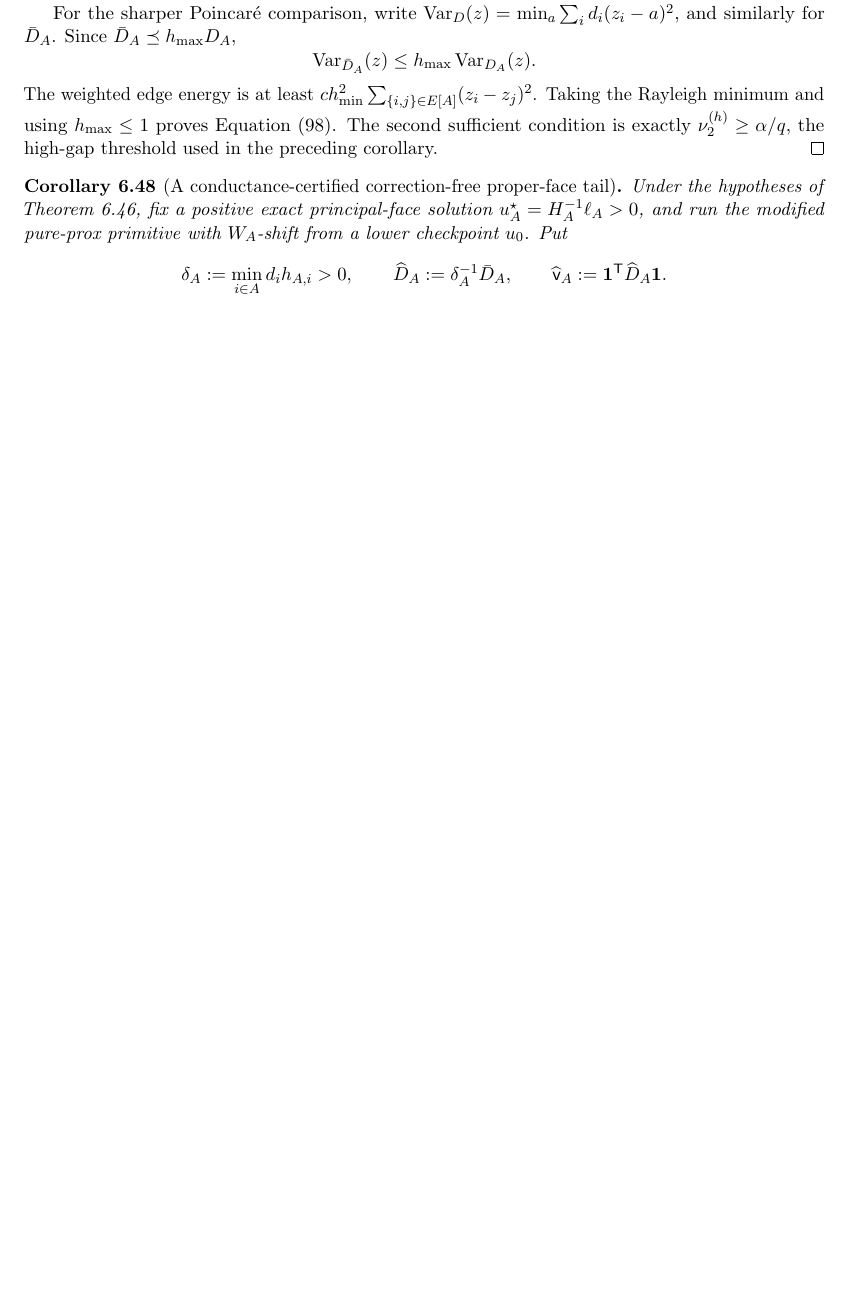
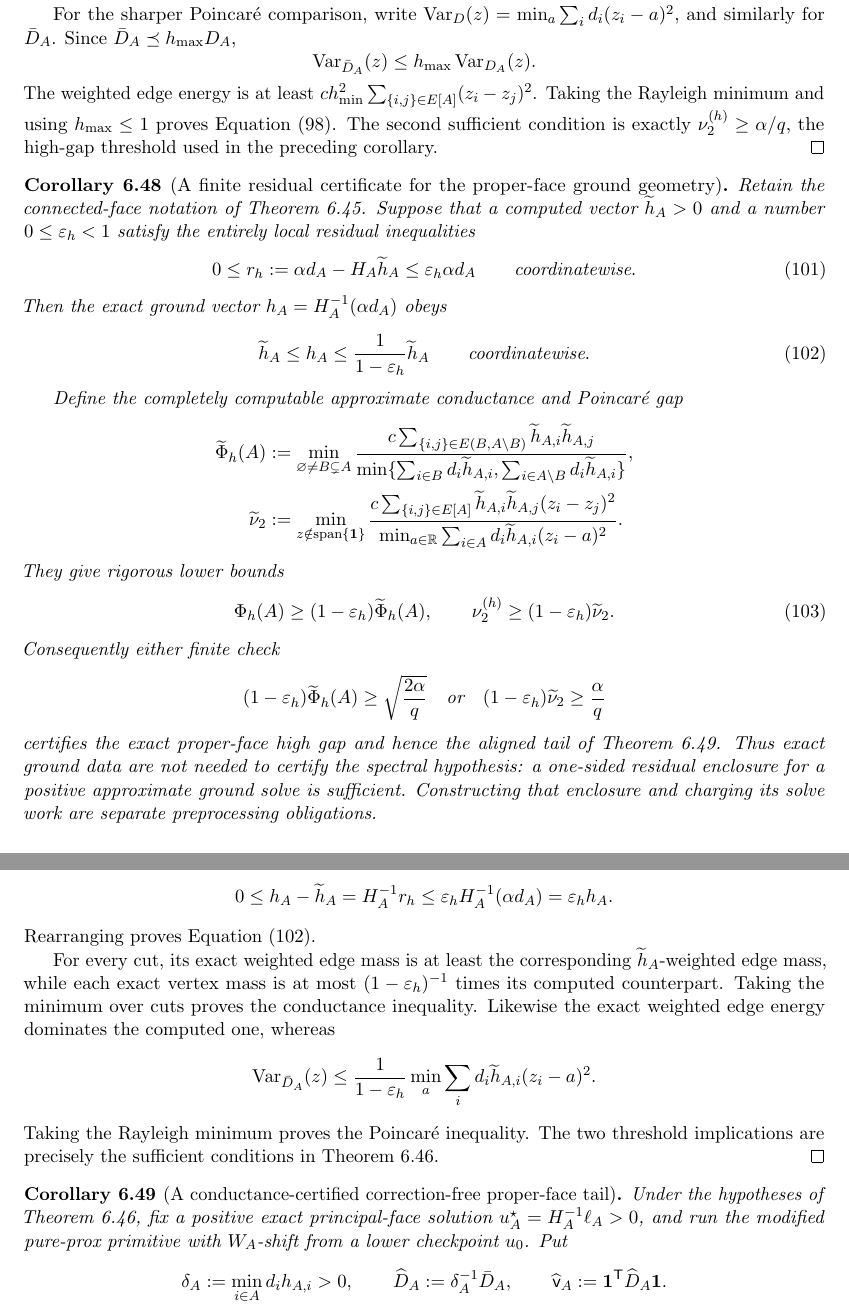
Before and after one commit to baojian/hybrid-local-solver, a LaTeX document (manuscript/notes/aesp_cd_l1_rppr/main.tex, which reads manuscript/notes/aesp_cd_l1_rppr/sections/body/06d_cor_aesp_cd_obstacle_primitives.tex): part of page 51 of 136 before the commit and two parts of pages 51 and 52 of 137 after it, the two joined at a grey line, cut so that both start at the same text, the shorter picture padded with empty space. Compiled offline with pdfLaTeX.

Commit message:
Make proper-face gap certificates finite

```diff
--- a/manuscript/notes/aesp_cd_l1_rppr/sections/body/06d_cor_aesp_cd_obstacle_primitives.tex
+++ b/manuscript/notes/aesp_cd_l1_rppr/sections/body/06d_cor_aesp_cd_obstacle_primitives.tex
@@ -721,6 +721,90 @@ minimum and using \(h_{\max}\leq1\) proves
 \cref{eq:aesp-cd-proper-face-leakage-poincare}.  The second sufficient
 condition is exactly \(\nu_2^{(h)}\geq\alpha/q\), the high-gap threshold
 used in the preceding corollary.
+\end{proof}
+
+\begin{corollary}[A finite residual certificate for the proper-face ground geometry]
+\label{cor:aesp-cd-proper-face-finite-ground-certificate}
+Retain the connected-face notation of
+\cref{prop:aesp-cd-proper-face-ground-conjugacy}.  Suppose that a computed
+vector \(\widetilde h_A>0\) and a number \(0\leq\varepsilon_h<1\) satisfy
+the entirely local residual inequalities
+\begin{equation}
+ 0\leq r_h:=\alpha d_A-H_A\widetilde h_A
+ \leq\varepsilon_h\alpha d_A
+ \qquad\text{coordinatewise}.
+ \label{eq:aesp-cd-proper-face-ground-residual-certificate}
+\end{equation}
+Then the exact ground vector \(h_A=H_A^{-1}(\alpha d_A)\) obeys
+\begin{equation}
+ \widetilde h_A\leq h_A
+ \leq\frac{1}{1-\varepsilon_h}\widetilde h_A
+ \qquad\text{coordinatewise}.
+ \label{eq:aesp-cd-proper-face-ground-relative-sandwich}
+\end{equation}
+
+Define the completely computable approximate conductance and Poincar\'e
+gap
+\begin{align*}
+ \widetilde\Phi_h(A)
+ &:=\min_{\varnothing\neq B\subsetneq A}
+ \frac{c\sum_{\{i,j\}\in E(B,A\setminus B)}
+             \widetilde h_{A,i}\widetilde h_{A,j}}
+      {\min\{\sum_{i\in B}d_i\widetilde h_{A,i},
+              \sum_{i\in A\setminus B}d_i\widetilde h_{A,i}\}},\\
+ \widetilde\nu_2
+ &:=\min_{z\notin\operatorname{span}\{\one\}}
+ \frac{c\sum_{\{i,j\}\in E[A]}
+             \widetilde h_{A,i}\widetilde h_{A,j}(z_i-z_j)^2}
+      {\min_{a\in\mathbb R}\sum_{i\in A}
+             d_i\widetilde h_{A,i}(z_i-a)^2}.
+\end{align*}
+They give rigorous lower bounds
+\begin{equation}
+ \Phi_h(A)\geq(1-\varepsilon_h)\widetilde\Phi_h(A),
+ \qquad
+ \nu_2^{(h)}\geq(1-\varepsilon_h)\widetilde\nu_2.
+ \label{eq:aesp-cd-proper-face-finite-ground-gap-bounds}
+\end{equation}
+Consequently either finite check
+\begin{equation*}
+ (1-\varepsilon_h)\widetilde\Phi_h(A)
+ \geq\sqrt{\frac{2\alpha}{q}}
+ \quad\text{or}\quad
+ (1-\varepsilon_h)\widetilde\nu_2\geq\frac{\alpha}{q}
+\end{equation*}
+certifies the exact proper-face high gap and hence the aligned tail of
+\cref{cor:aesp-cd-proper-face-conductance-alignment-tail}.  Thus exact
+ground data are not needed to certify the spectral hypothesis: a
+one-sided residual enclosure for a positive approximate ground solve is
+sufficient.  Constructing that enclosure and charging its solve work are
+separate preprocessing obligations.
+\end{corollary}
+
+\begin{proof}
+The inverse of the SPD Stieltjes matrix \(H_A\) is entrywise nonnegative.
+Therefore
+\begin{equation*}
+ 0\leq h_A-\widetilde h_A=H_A^{-1}r_h
+ \leq\varepsilon_h H_A^{-1}(\alpha d_A)
+ =\varepsilon_h h_A.
+\end{equation*}
+Rearranging proves
+\cref{eq:aesp-cd-proper-face-ground-relative-sandwich}.
+
+For every cut, its exact weighted edge mass is at least the corresponding
+\(\widetilde h_A\)-weighted edge mass, while each exact vertex mass is at
+most \((1-\varepsilon_h)^{-1}\) times its computed counterpart.  Taking
+the minimum over cuts proves the conductance inequality.  Likewise the
+exact weighted edge energy dominates the computed one, whereas
+\begin{equation*}
+ \operatorname{Var}_{\bar D_A}(z)
+ \leq\frac{1}{1-\varepsilon_h}
+       \min_a\sum_i d_i\widetilde h_{A,i}(z_i-a)^2.
+\end{equation*}
+Taking the Rayleigh minimum proves the Poincar\'e inequality.  The two
+threshold implications are precisely the sufficient conditions in
+\cref{cor:aesp-cd-proper-face-conductance-gap}.
 \end{proof}
 
 \begin{corollary}[A conductance-certified correction-free proper-face tail]
```
Also changed, not shown: docs/research_notes.md (+5 -1 lines), manuscript/notes/aesp_cd_l1_rppr/STATUS.md (+6 -0 lines), manuscript/notes/aesp_cd_l1_rppr/README.md, 1 other file.
